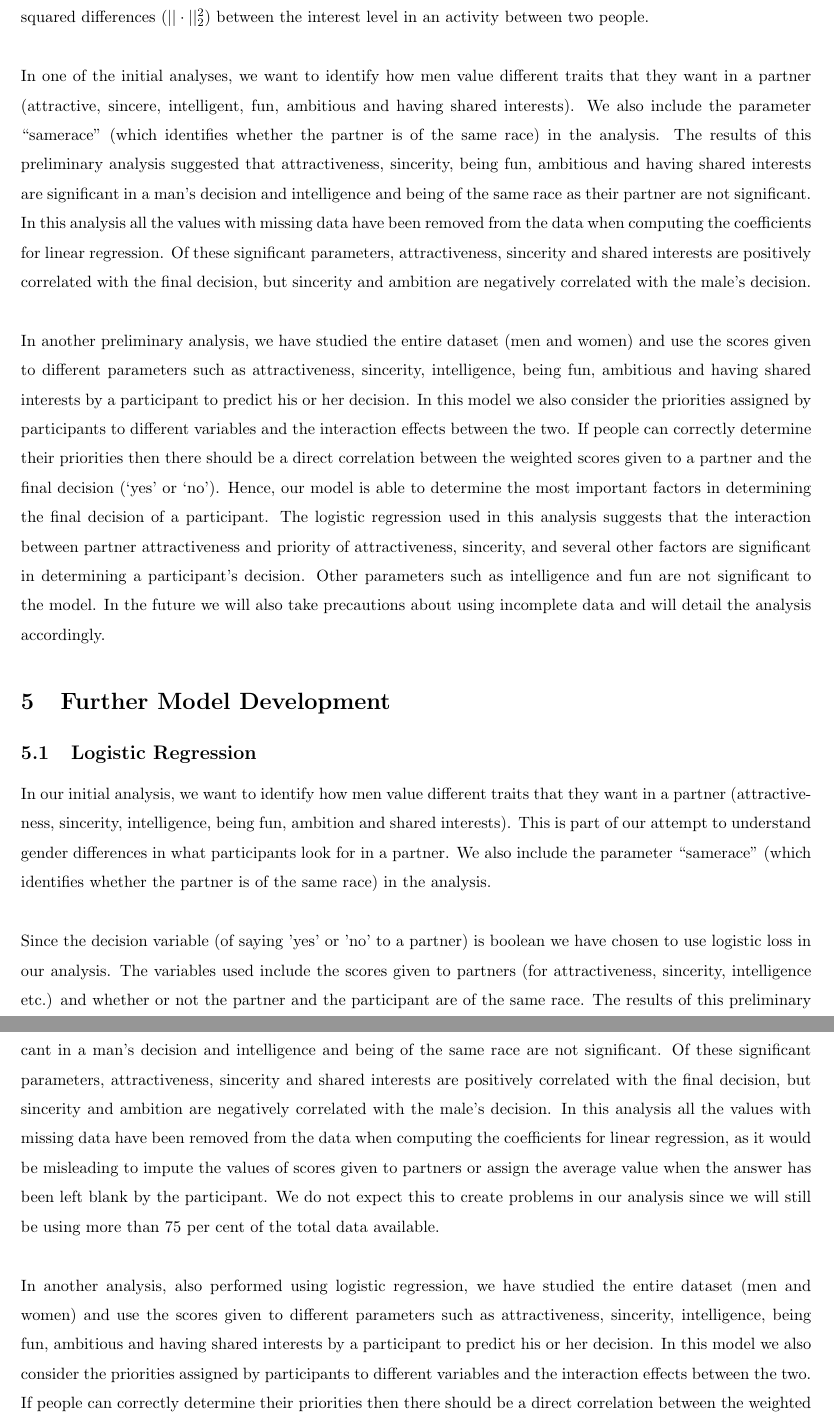
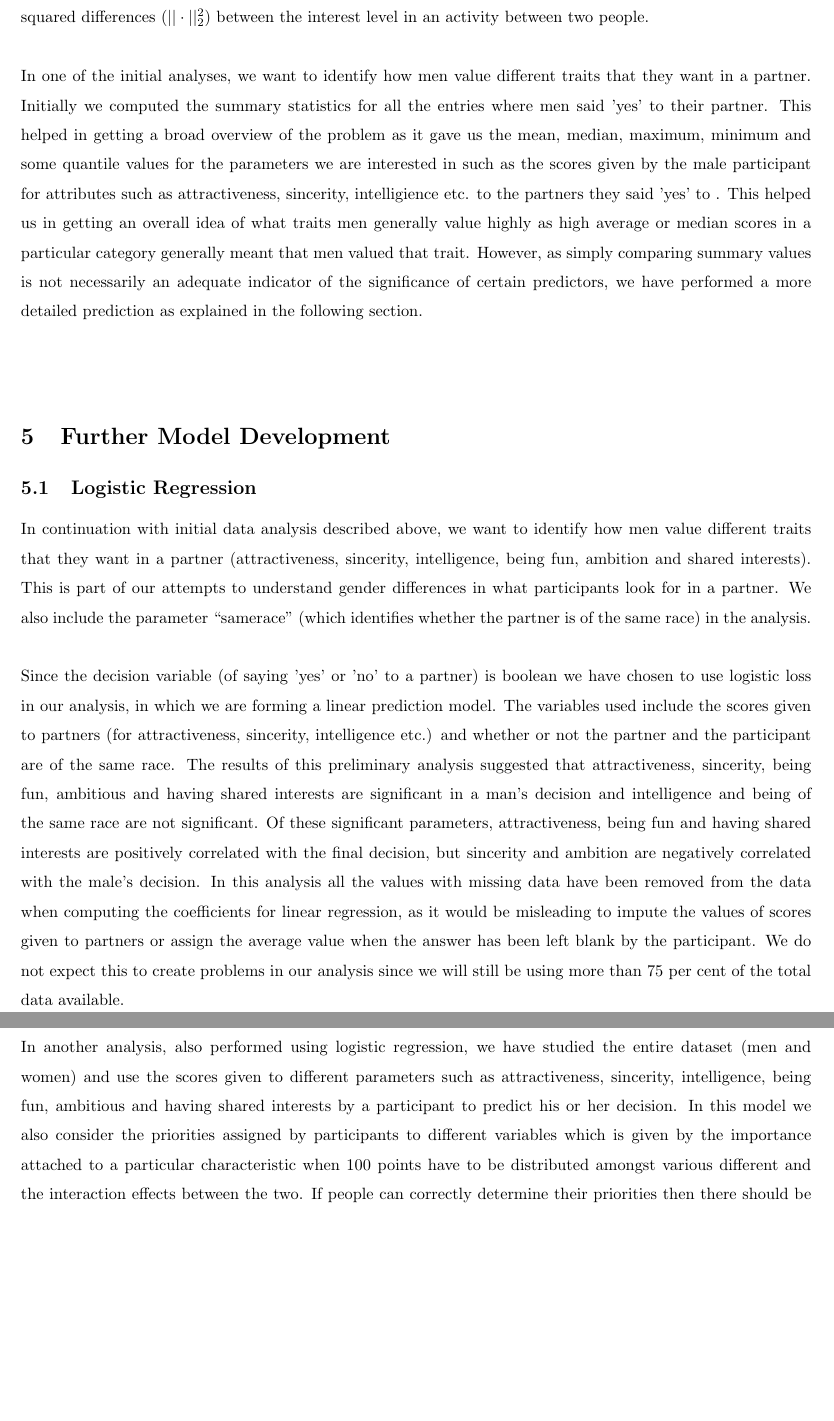
Before and after one commit to gloriadazevedo/ORIE4741_Project, a LaTeX document (final_report.tex): two parts of pages 4 and 5 of 7, joined at a grey line, cut so that both start at the same text, the shorter picture padded with empty space. Compiled offline with pdfLaTeX.

Commit message:
Update final_report.tex

```diff
--- a/final_report.tex
+++ b/final_report.tex
@@ -61,18 +61,17 @@ In the initial sign-up survey, participants are asked how important each of 17 d
 \null\\
 We tried fitting a linear model predicting match with all of the activities for both men and women (total of 34 variables) and taking only the significant variables from those to get a model.  In addition, we try using a forward/backward selection algorithm using AIC to find an optimal model using the activities.  Unfortunately we did not see that the same activities for both men and women were chosen so we will have to re-evaluate this method in future iteration.  We also will consider using a vector of absolute differences ($||\cdot||_1$) or the sum of squared differences ($||\cdot||_2^2$) between the interest level in an activity between two people. \\
 \null\\
-In one of the initial analyses, we want to identify how men value different traits that they want in a partner (attractive, sincere, intelligent, fun, ambitious and having shared interests). We also include the parameter ``samerace" (which identifies whether the partner is of the same race) in the analysis. The results of this preliminary analysis suggested that attractiveness, sincerity, being fun, ambitious and having shared interests are significant in a man's decision and intelligence and being of the same race as their partner are not significant.  In this analysis all the values with missing data have been removed from the data when computing the coefficients for linear regression. Of these significant parameters, attractiveness, sincerity and shared interests are positively correlated with the final decision, but sincerity and ambition are negatively correlated with the male's decision. \\
+In one of the initial analyses, we want to identify how men value different traits that they want in a partner. Initially we computed the summary statistics for all the entries where men said 'yes' to their partner. This helped in getting a broad overview of the problem as it gave us the mean, median, maximum, minimum and some quantile values for the parameters we are interested in such as the scores given by the male participant for attributes such as attractiveness, sincerity, intelligience etc. to the partners they said 'yes' to . This helped us in getting an overall idea of what traits men generally value highly as high average or median scores in a particular category generally meant that men valued that trait. However, as simply comparing summary values is not necessarily an adequate indicator of the significance of certain predictors, we have performed a more detailed prediction as explained in the following section. \\
 \null\\
-In another preliminary analysis, we have studied the entire dataset (men and women) and use the scores given to different parameters such as attractiveness, sincerity, intelligence, being fun, ambitious and having shared interests by a participant to predict his or her decision. In this model we also consider the priorities assigned by participants to different variables and the interaction effects between the two. If people can correctly determine their priorities then there should be a direct correlation between the weighted scores given to a partner and the final decision (`yes' or `no').  Hence, our model is able to determine the most important factors in determining the final decision of a participant. The logistic regression used in this analysis suggests that the interaction between partner attractiveness and priority of attractiveness, sincerity, and several other factors are significant in determining a participant's decision.  Other parameters such as intelligence and fun are not significant to the model.  In the future we will also take precautions about using incomplete data and will detail the analysis accordingly.
 %
 %Rather than considering the priorities assigned to the individual parameters, we choose to compare the values of scores given to partners they said 'yes' to with the scores of all the partners. Initially we computed the summary statistics to get a broad idea of the difference between the two. Following this we performed a linear regression on the decision variable (dec) to determine which of the different parameters had the greatest impact on its value. The results of the regression suggest that while perceived attractiveness, sincerity, 'fun-ness', ambition and shared interests do play a role in deciding a man's decision, other factors such as intelligence, the partner being of the same race and actual shared interests do not play a major role.
 \section{Further Model Development}
 \subsection{Logistic Regression}
-In our initial analysis, we want to identify how men value different traits that they want in a partner (attractiveness, sincerity, intelligence, being fun, ambition and shared interests). This is part of our attempt to understand gender differences in what participants look for in a partner. We also include the parameter ``samerace" (which identifies whether the partner is of the same race) in the analysis.\\
+In continuation with initial data analysis described above, we want to identify how men value different traits that they want in a partner (attractiveness, sincerity, intelligence, being fun, ambition and shared interests). This is part of our attempts to understand gender differences in what participants look for in a partner. We also include the parameter ``samerace" (which identifies whether the partner is of the same race) in the analysis.\\
 \null\\
-Since the decision variable (of saying 'yes' or 'no' to a partner) is boolean we have chosen to use logistic loss in our analysis. The variables used include the scores given to partners (for attractiveness, sincerity, intelligence etc.) and whether or not the partner and the participant are of the same race. The results of this preliminary analysis suggested that attractiveness, sincerity, being fun, ambitious and having shared interests are significant in a man's decision and intelligence and being of the same race are not significant. Of these significant parameters, attractiveness, sincerity and shared interests are positively correlated with the final decision, but sincerity and ambition are negatively correlated with the male's decision. In this analysis all the values with missing data have been removed from the data when computing the coefficients for linear regression, as it would be misleading to impute the values of scores given to partners or assign the average value when the answer has been left blank by the participant. We do not expect this to create problems in our analysis since we will still be using more than 75 per cent of the total data available. \\
+Since the decision variable (of saying 'yes' or 'no' to a partner) is boolean we have chosen to use logistic loss in our analysis, in which we are forming a linear prediction model. The variables used include the scores given to partners (for attractiveness, sincerity, intelligence etc.) and whether or not the partner and the participant are of the same race. The results of this preliminary analysis suggested that attractiveness, sincerity, being fun, ambitious and having shared interests are significant in a man's decision and intelligence and being of the same race are not significant. Of these significant parameters, attractiveness, being fun and having shared interests are positively correlated with the final decision, but sincerity and ambition are negatively correlated with the male's decision. In this analysis all the values with missing data have been removed from the data when computing the coefficients for linear regression, as it would be misleading to impute the values of scores given to partners or assign the average value when the answer has been left blank by the participant. We do not expect this to create problems in our analysis since we will still be using more than 75 per cent of the total data available. \\
 \null\\
-In another analysis, also performed using logistic regression, we have studied the entire dataset (men and women) and use the scores given to different parameters such as attractiveness, sincerity, intelligence, being fun, ambitious and having shared interests by a participant to predict his or her decision. In this model we also consider the priorities assigned by participants to different variables and the interaction effects between the two. If people can correctly determine their priorities then there should be a direct correlation between the weighted scores given to a partner and the final decision (`yes' or `no').  Hence, our model is able to predict the most important factors in determining the final decision of a participant. The logistic regression used in this analysis suggests that the interaction between partner attractiveness and priority of attractiveness, sincerity, and several other factors are significant in determining a participant's decision.  Other parameters such as intelligence and fun are not significant to the model.
+In another analysis, also performed using logistic regression, we have studied the entire dataset (men and women) and use the scores given to different parameters such as attractiveness, sincerity, intelligence, being fun, ambitious and having shared interests by a participant to predict his or her decision. In this model we also consider the priorities assigned by participants to different variables which is given by the importance attached to a particular characteristic when 100 points have to be distributed amongst various different and the interaction effects between the two. If people can correctly determine their priorities then there should be a direct correlation between the weighted scores given to a partner and the final decision (`yes' or `no').  Hence, our model is able to predict the most important factors in determining the final decision of a participant. The logistic regression used in this analysis suggests that the interaction between partner attractiveness and priority of attractiveness, sincerity, and several other factors are significant in determining a participant's decision.  Other parameters such as intelligence and fun are not significant to the model.
 %
 \subsection{Best Subset Selection Using Linear Models}
 We have also implemented the best subset selection model using exhaustive search, which studies all combinations of predictors for a given number of maximum predictors allowed in the model to determine the best possible combination. For this analysis we have used the previously studied variables such as scores given to a partner on the basis of attractiveness, sincerity, intelligence, being fun, ambitious and having shared interests, as well as other variables such as how much they liked the partner, the probability with which they think their partner will say yes to them, how happy they expect to be with the speed dating exercise, how often they go out (to see if extroverted behavior correlates with saying yes to more people), their goal behind attending the speed dating exercise, whether they have met the partner before and how often they go on dates. We have taken care to include only the variables that could directly impact outcome and have disregarded those that have a large number of missing values. Most of the variables with a large number of missing values were unrelated questions that we would not expect to impact the decision. The best subset in our model is selected using the Bayesian Information criterion (BIC) which is a criterion that uses both the maximum likelihood value as well as the number of parameters in the model to determine the best model overall. Thus, it takes into account how accurately the model fits the data while at the same time penalising models that have a large number of parameters. Hence, when determining the best model overall model, it gives us an accurate as well as simple model.\\
```
Also changed, not shown: final_report.tex (2 more changed lines).
